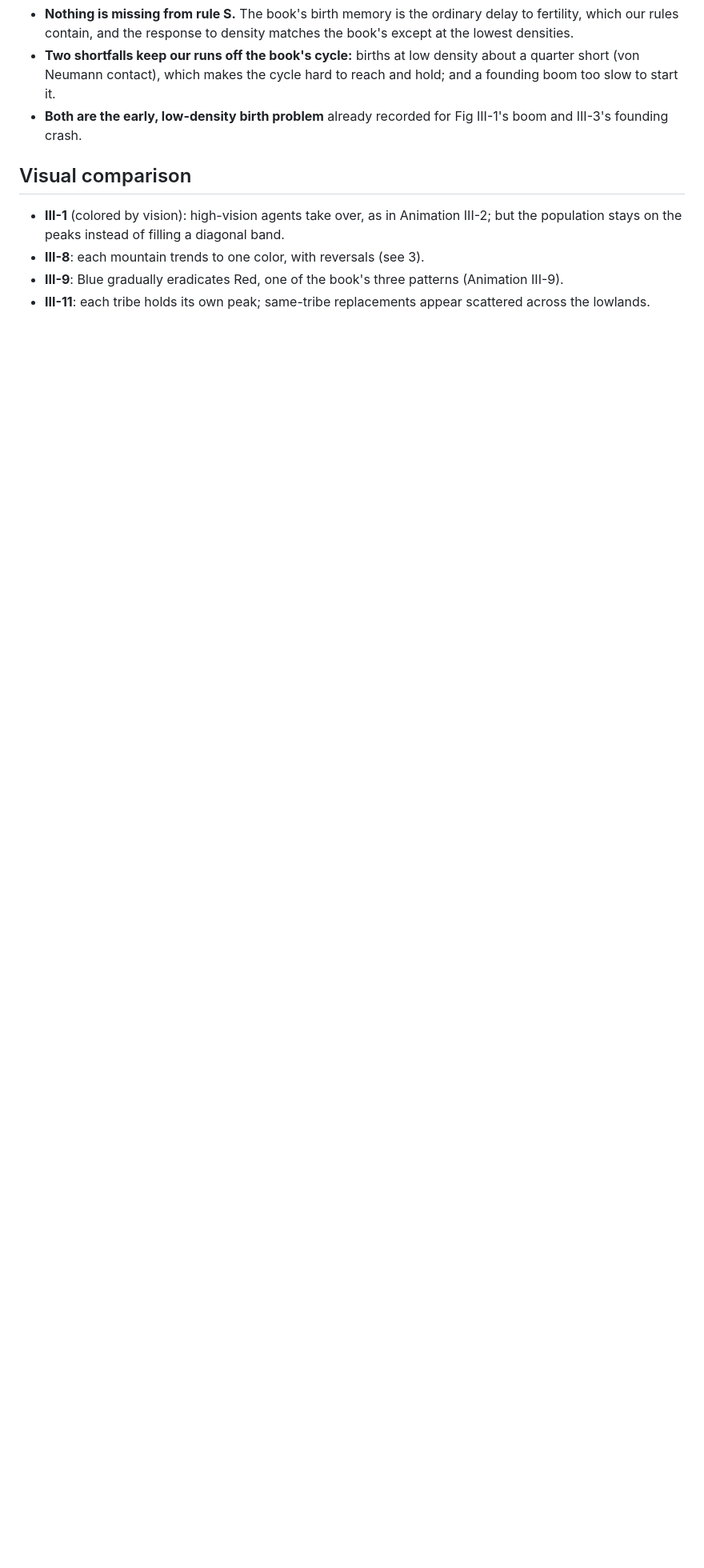
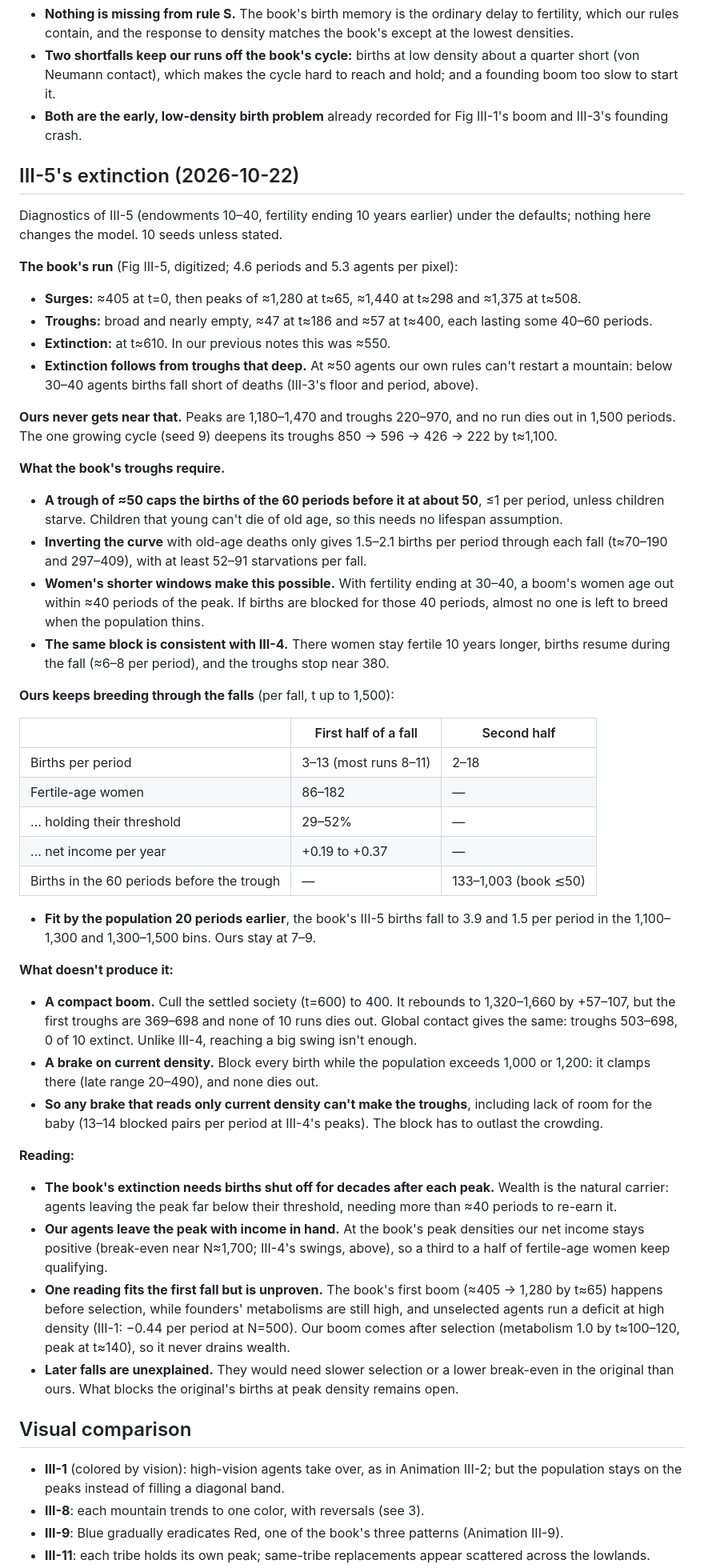
Before and after one commit to vaatveit/Sugarscape2026, a Markdown page: docs/replication/chapter-3.md, the part around the change. Shown at 80% size. Drawn GitHub-style; blank space fills up the shorter version.

Commit message:
docs: III-5's extinction needs births blocked for decades after each peak
Co-Authored-By: Claude Opus 5.5 <noreply@anthropic.com>

```diff
--- a/docs/replication/chapter-3.md
+++ b/docs/replication/chapter-3.md
@@ -510,6 +510,47 @@ Diagnostics only; nothing here changes the model. The question: what makes the b
 - **Two shortfalls keep our runs off the book's cycle:** births at low density about a quarter short (von Neumann contact), which makes the cycle hard to reach and hold; and a founding boom too slow to start it.
 - **Both are the early, low-density birth problem** already recorded for Fig III-1's boom and III-3's founding crash.
 
+## III-5's extinction (2026-10-22)
+
+Diagnostics of III-5 (endowments 10–40, fertility ending 10 years earlier) under the defaults; nothing here changes the model. 10 seeds unless stated.
+
+**The book's run** (Fig III-5, digitized; 4.6 periods and 5.3 agents per pixel):
+- **Surges:** ≈405 at t=0, then peaks of ≈1,280 at t≈65, ≈1,440 at t≈298 and ≈1,375 at t≈508.
+- **Troughs:** broad and nearly empty, ≈47 at t≈186 and ≈57 at t≈400, each lasting some 40–60 periods.
+- **Extinction:** at t≈610. In our previous notes this was ≈550.
+- **Extinction follows from troughs that deep.** At ≈50 agents our own rules can't restart a mountain: below 30–40 agents births fall short of deaths (III-3's floor and period, above).
+
+**Ours never gets near that.** Peaks are 1,180–1,470 and troughs 220–970, and no run dies out in 1,500 periods. The one growing cycle (seed 9) deepens its troughs 850 → 596 → 426 → 222 by t≈1,100.
+
+**What the book's troughs require.**
+- **A trough of ≈50 caps the births of the 60 periods before it at about 50**, ≤1 per period, unless children starve. Children that young can't die of old age, so this needs no lifespan assumption.
+- **Inverting the curve** with old-age deaths only gives 1.5–2.1 births per period through each fall (t≈70–190 and 297–409), with at least 52–91 starvations per fall.
+- **Women's shorter windows make this possible.** With fertility ending at 30–40, a boom's women age out within ≈40 periods of the peak. If births are blocked for those 40 periods, almost no one is left to breed when the population thins.
+- **The same block is consistent with III-4.** There women stay fertile 10 years longer, births resume during the fall (≈6–8 per period), and the troughs stop near 380.
+
+**Ours keeps breeding through the falls** (per fall, t up to 1,500):
+
+| | First half of a fall | Second half |
+|---|---|---|
+| Births per period | 3–13 (most runs 8–11) | 2–18 |
+| Fertile-age women | 86–182 | — |
+| … holding their threshold | 29–52% | — |
+| … net income per year | +0.19 to +0.37 | — |
+| Births in the 60 periods before the trough | — | 133–1,003 (book ≲50) |
+
+- **Fit by the population 20 periods earlier**, the book's III-5 births fall to 3.9 and 1.5 per period in the 1,100–1,300 and 1,300–1,500 bins. Ours stay at 7–9.
+
+**What doesn't produce it:**
+- **A compact boom.** Cull the settled society (t=600) to 400. It rebounds to 1,320–1,660 by +57–107, but the first troughs are 369–698 and none of 10 runs dies out. Global contact gives the same: troughs 503–698, 0 of 10 extinct. Unlike III-4, reaching a big swing isn't enough.
+- **A brake on current density.** Block every birth while the population exceeds 1,000 or 1,200: it clamps there (late range 20–490), and none dies out.
+- **So any brake that reads only current density can't make the troughs**, including lack of room for the baby (13–14 blocked pairs per period at III-4's peaks). The block has to outlast the crowding.
+
+**Reading:**
+- **The book's extinction needs births shut off for decades after each peak.** Wealth is the natural carrier: agents leaving the peak far below their threshold, needing more than ≈40 periods to re-earn it.
+- **Our agents leave the peak with income in hand.** At the book's peak densities our net income stays positive (break-even near N≈1,700; III-4's swings, above), so a third to a half of fertile-age women keep qualifying.
+- **One reading fits the first fall but is unproven.** The book's first boom (≈405 → 1,280 by t≈65) happens before selection, while founders' metabolisms are still high, and unselected agents run a deficit at high density (III-1: −0.44 per period at N=500). Our boom comes after selection (metabolism 1.0 by t≈100–120, peak at t≈140), so it never drains wealth.
+- **Later falls are unexplained.** They would need slower selection or a lower break-even in the original than ours. What blocks the original's births at peak density remains open.
+
 ## Visual comparison
 
 - **III-1** (colored by vision): high-vision agents take over, as in Animation III-2; but the population stays on the peaks instead of filling a diagonal band.
```
Also changed, not shown: docs/book-notes.md (+2 -0 lines).
